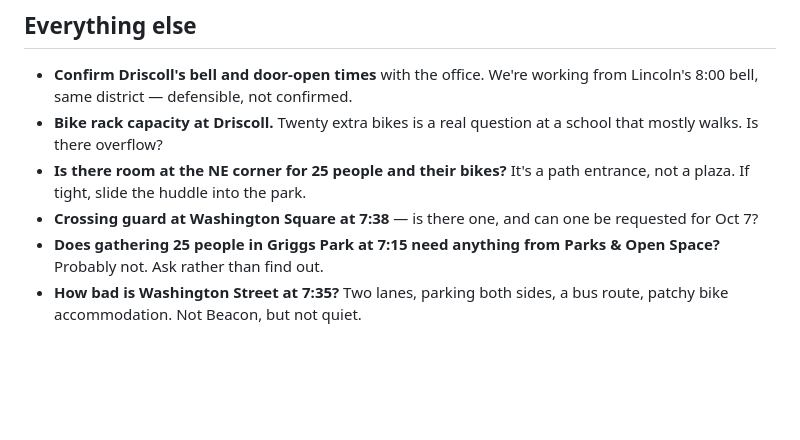
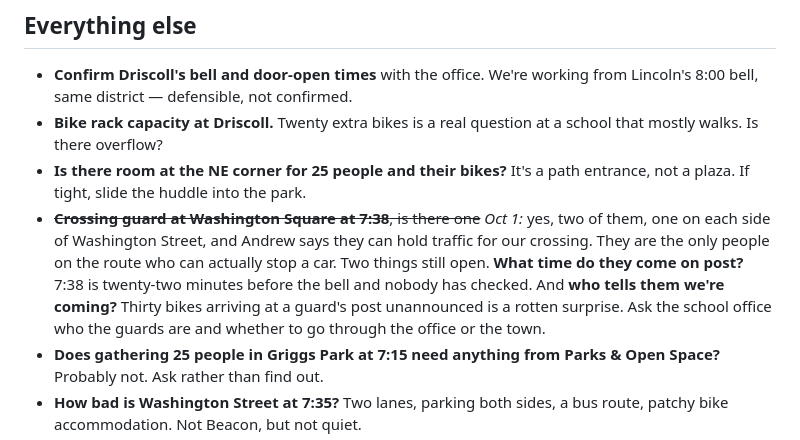
Before and after one commit to andrewpgordon/brooklinebikebus.org, a Markdown page: docs/open-questions.md, the part around the change. GitHub-like rendering; blank space fills up the shorter version.

```diff
--- a/docs/open-questions.md
+++ b/docs/open-questions.md
@@ -77,8 +77,14 @@ yes. The card is written and takes a minute to add. · *Andrew*
   school that mostly walks. Is there overflow?
 - **Is there room at the NE corner for 25 people and their bikes?** It's a path
   entrance, not a plaza. If tight, slide the huddle into the park.
-- **Crossing guard at Washington Square at 7:38** — is there one, and can one be
-  requested for Oct 7?
+- ~~**Crossing guard at Washington Square at 7:38**, is there one~~ *Oct 1:*
+  yes, two of them, one on each side of Washington Street, and Andrew says they
+  can hold traffic for our crossing. They are the only people on the route who
+  can actually stop a car. Two things still open. **What time do they come on
+  post?** 7:38 is twenty-two minutes before the bell and nobody has checked. And
+  **who tells them we're coming?** Thirty bikes arriving at a guard's post
+  unannounced is a rotten surprise. Ask the school office who the guards are and
+  whether to go through the office or the town.
 - **Does gathering 25 people in Griggs Park at 7:15 need anything from Parks &
   Open Space?** Probably not. Ask rather than find out.
 - **How bad is Washington Street at 7:35?** Two lanes, parking both sides, a bus
```
Also changed, not shown: docs/decisions.md (+15 -1 lines), library/crew-brief.md (+21 -7 lines).
